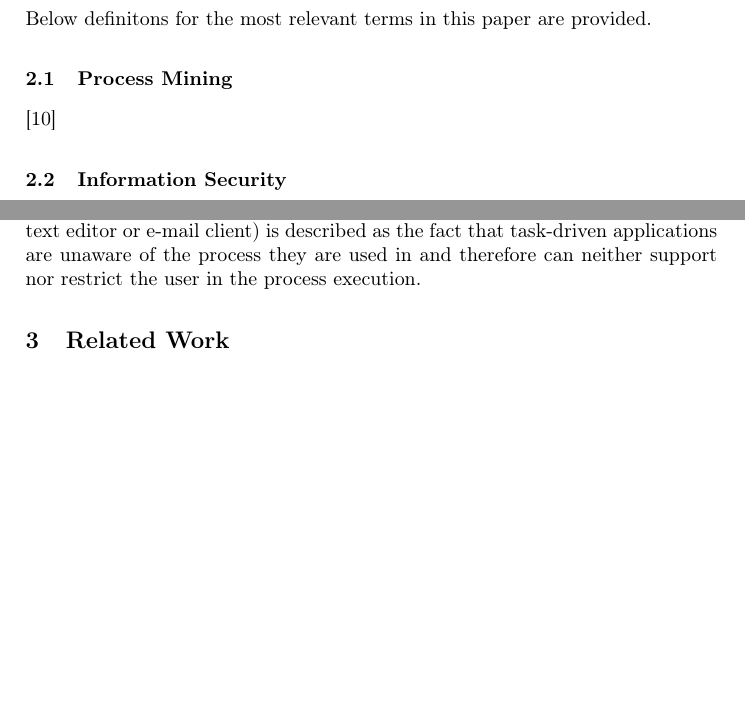
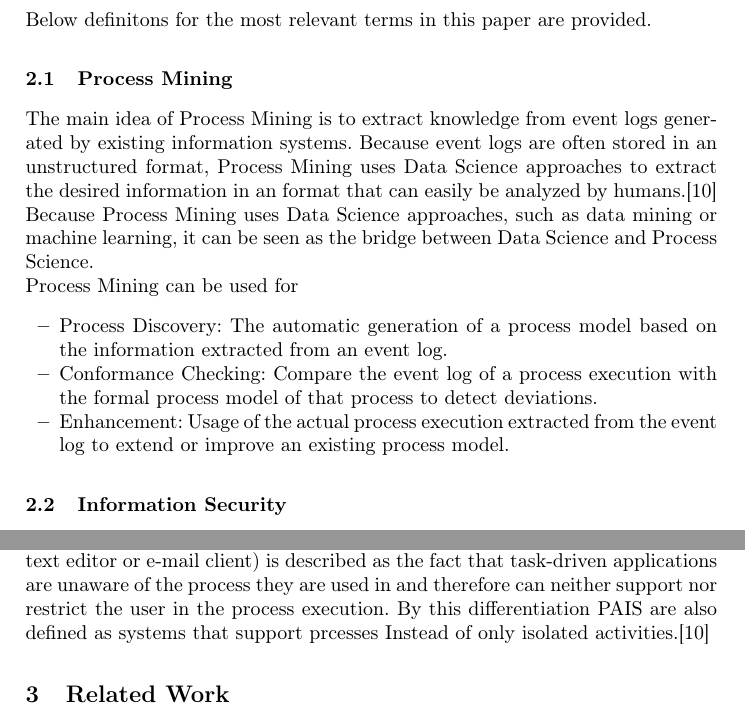
Before and after one commit to mbmueller/SeminarThesis, a LaTeX paper (Seminararbeit.tex): two parts of pages 2 and 4 of 7, joined at a grey line, cut so that both start at the same text, the shorter picture padded with empty space. Compiled offline with pdfLaTeX.

Commit message:
feat: Add Process Mining fundamentals and Information Security sections

```diff
--- a/Seminararbeit.tex
+++ b/Seminararbeit.tex
@@ -81,7 +81,15 @@ The results of the literature review are described in Section~\ref{Results} and
 \section{Fundamentals}\label{Fundamentals}
 Below definitons for the most relevant terms in this paper are provided.
 \subsection{Process Mining}\label{Process Mining}
-\cite{vanderAalst2016}
+The main idea of Process Mining is to extract knowledge from event logs generated by existing information systems. Because event logs are often stored in an unstructured format, Process Mining uses Data Science approaches to
+extract the desired information in an format that can easily be analyzed by humans.\cite{vanderAalst2016} Because Process Mining uses Data Science approaches, such as data mining or machine learning, it can be seen as the bridge between Data Science and Process Science.\\
+Process Mining can be used for
+\begin{itemize}
+    \item Process Discovery: The automatic generation of a process model based on the information extracted from an event log.
+    \item Conformance Checking: Compare the event log of a process execution with the formal process model of that process to detect deviations.
+    \item Enhancement: Usage of the actual process execution extracted from the event log to extend or improve an existing process model.
+\end{itemize}
+
 \subsection{Information Security}\label{Security}
 Security in Information Systems (also called Information Security) is defined by the International Organization for Standardization (ISO) as the protection of
 Confidentiality, Integrity and Availabilty of information~\cite{ISO}. This definition is also known as the CIA-Properties, but can be extended by other security goals as defined below. In other
@@ -116,7 +124,7 @@ and business processes. Their understanding of a business process is a ``way for
 PAIS are defined as ``a software system that manages and executes operational processes involving people, applications, and/or information sources on the basis of process models''.
 Additionally to the formal defintion they marked that these process models are often represented using visual languages, like Petri-Net notations.\\
 The main difference between a PAIS and a task-driven Information System (e.g.\ text editor or e-mail client) is described as the fact that task-driven applications are unaware of the process
-they are used in and therefore can neither support nor restrict the user in the process execution.
+they are used in and therefore can neither support nor restrict the user in the process execution. By this differentiation PAIS are also defined as systems that support prcesses Instead of only isolated activities.\cite{vanderAalst2016}
 \section{Related Work}\label{Related}
 In this section the survey by Leitner and Rinderle-Ma~\cite{Leitner2014273}, that this paper aims to update, is briefly summarized and other related works are presented and explained how
 this paper adds further contribution to the research in Process Mining for security in PAIS.\\
```
Also changed, not shown: Seminararbeit.pdf.
